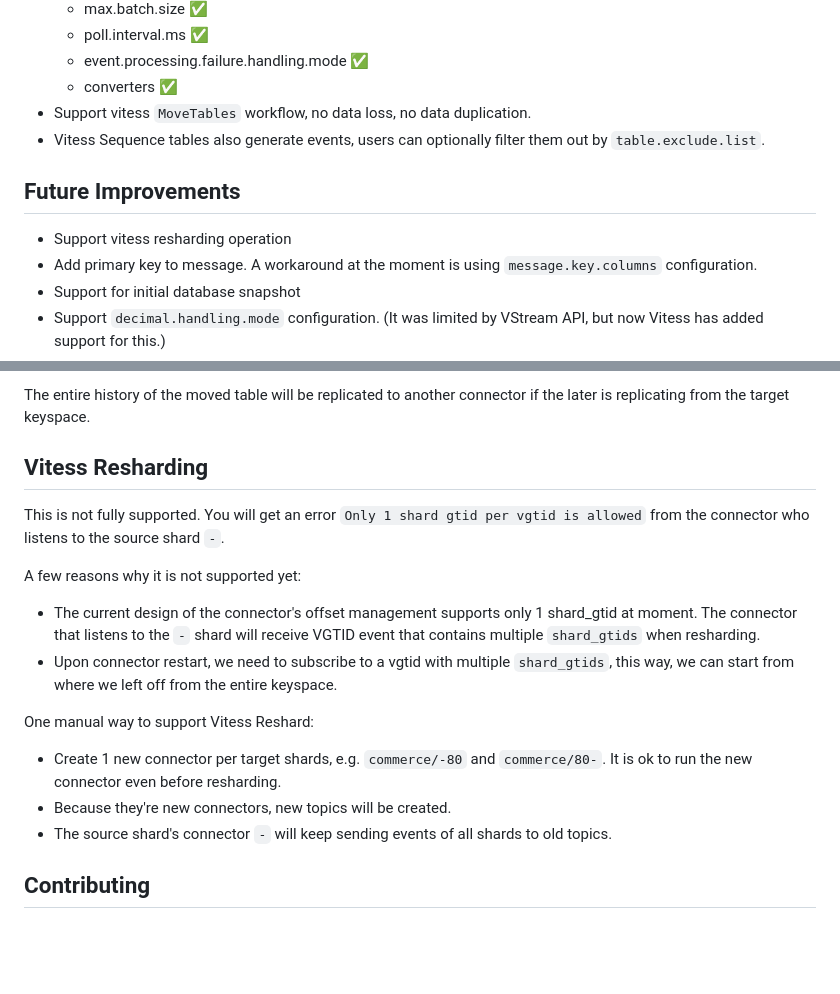
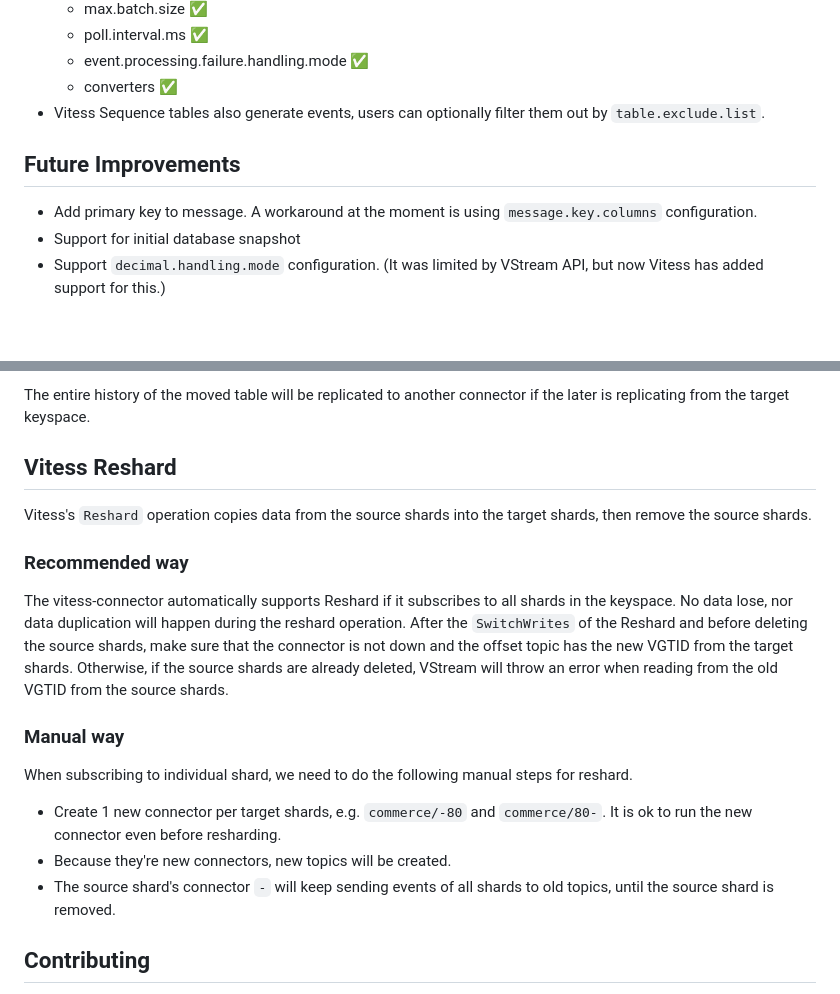
Before and after one commit to debezium/debezium-connector-vitess, a Markdown page: README.md, 2 parts joined by grey strips. GitHub-like rendering; blank space fills up the shorter version.

```diff
--- a/README.md
+++ b/README.md
@@ -41,12 +45,10 @@ E.g. the format of emitted messages may change, specific features may not be imp
     - poll.interval.ms ✅
     - event.processing.failure.handling.mode ✅
     - converters ✅
-- Support vitess `MoveTables` workflow, no data loss, no data duplication.
 - Vitess Sequence tables also generate events, users can optionally filter them out by `table.exclude.list`.
 
 ## Future Improvements
 
-- Support vitess resharding operation
 - Add primary key to message. A workaround at the moment is using `message.key.columns` configuration.
 - Support for initial database snapshot
 - Support `decimal.handling.mode` configuration. (It was limited by VStream API, but now Vitess has added support for this.)
@@ -323,20 +325,23 @@ The vitess-connector supports this workflow. No data lose, nor data duplication
 
 The entire history of the moved table will be replicated to another connector if the later is replicating from the target keyspace.
 
-## Vitess Resharding
+## Vitess Reshard
 
-This is not fully supported. You will get an error `Only 1 shard gtid per vgtid is allowed` from the connector who listens to the source shard `-`.
+Vitess's `Reshard` operation copies data from the source shards into the target shards, then remove the source shards.
 
-A few reasons why it is not supported yet:
+### Recommended way
+The vitess-connector automatically supports Reshard if it subscribes to all shards in the keyspace.
+No data lose, nor data duplication will happen during the reshard operation.
+After the `SwitchWrites` of the Reshard and before deleting the source shards, make sure that the connector is not down and the offset
+topic has the new VGTID from the target shards. Otherwise, if the source shards are already deleted, VStream will throw an error when reading
+from the old VGTID from the source shards.
 
-- The current design of the connector's offset management supports only 1 shard_gtid at moment. The connector that listens to the `-` shard will receive VGTID event that contains multiple `shard_gtids` when resharding.
-- Upon connector restart, we need to subscribe to a vgtid with multiple `shard_gtids`, this way, we can start from where we left off from the entire keyspace.
-
-One manual way to support Vitess Reshard:
+### Manual way
+When subscribing to individual shard, we need to do the following manual steps for reshard.
 
 - Create 1 new connector per target shards, e.g. `commerce/-80` and `commerce/80-`. It is ok to run the new connector even before resharding.
 - Because they're new connectors, new topics will be created.
-- The source shard's connector `-` will keep sending events of all shards to old topics.
+- The source shard's connector `-` will keep sending events of all shards to old topics, until the source shard is removed.
 
 ## Contributing
 
```
Also changed, not shown: other parts of README.md (+15 -11 lines), documentation/assets/Offsets.png, documentation/assets/VitessAllShards.png (added).
